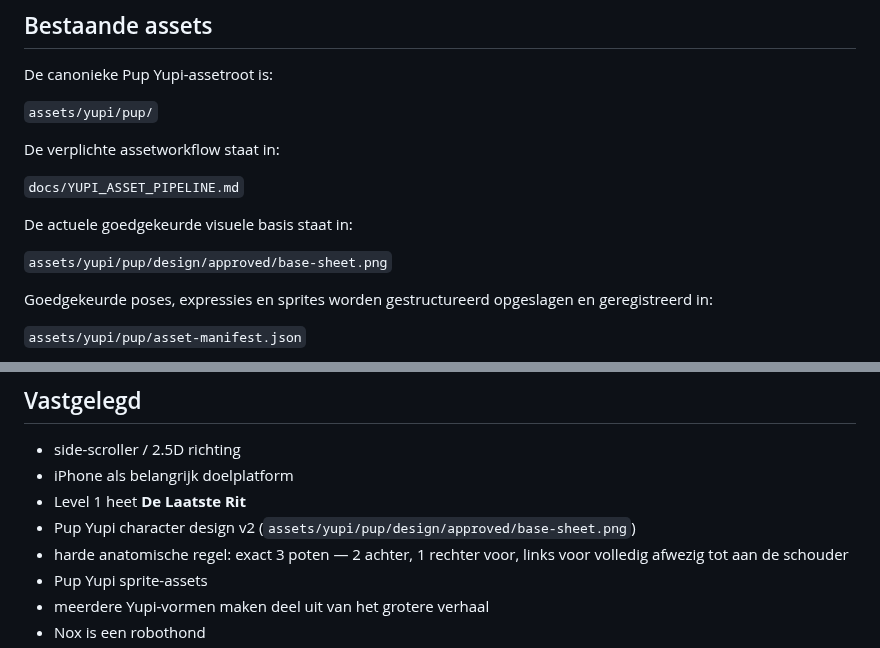
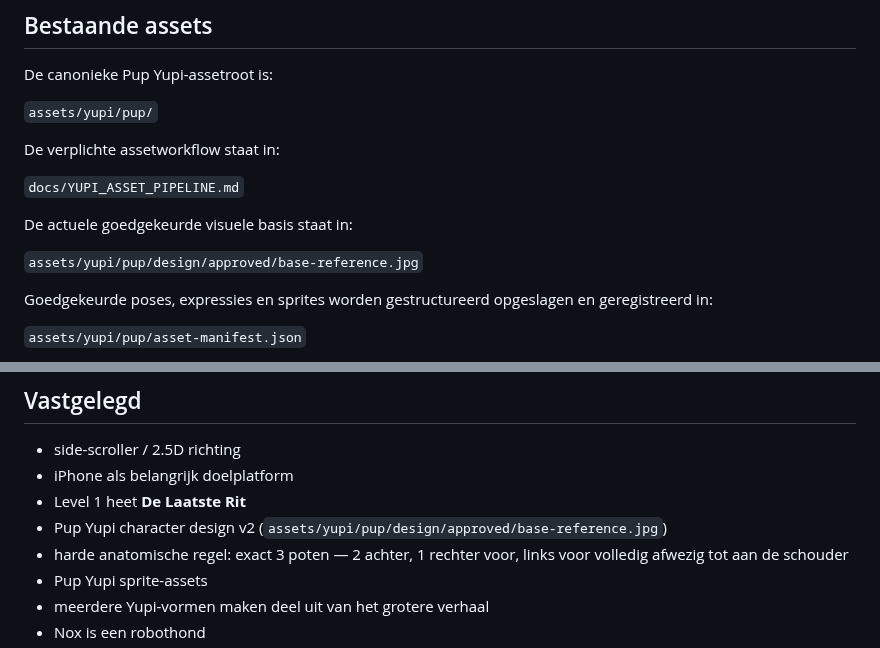
Before and after one commit to johan1981/yupi-game, a Markdown page: docs/YUPI_GAME_BIBLE.md, 2 parts joined by grey strips. GitHub-like rendering.

Commit message:
docs: point canon to latest approved Yupi design

```diff
--- a/docs/YUPI_GAME_BIBLE.md
+++ b/docs/YUPI_GAME_BIBLE.md
@@ -235,7 +235,7 @@ De verplichte assetworkflow staat in:
 
 De actuele goedgekeurde visuele basis staat in:
 
-`assets/yupi/pup/design/approved/base-sheet.png`
+`assets/yupi/pup/design/approved/base-reference.jpg`
 
 Goedgekeurde poses, expressies en sprites worden gestructureerd opgeslagen en geregistreerd in:
 
@@ -884,7 +884,7 @@ Dat voorkomt dat verhaal, GitHub-code en illustraties uiteen gaan lopen.
 - side-scroller / 2.5D richting
 - iPhone als belangrijk doelplatform
 - Level 1 heet **De Laatste Rit**
-- Pup Yupi character design v2 (`assets/yupi/pup/design/approved/base-sheet.png`)
+- Pup Yupi character design v2 (`assets/yupi/pup/design/approved/base-reference.jpg`)
 - harde anatomische regel: exact 3 poten — 2 achter, 1 rechter voor, links voor volledig afwezig tot aan de schouder
 - Pup Yupi sprite-assets
 - meerdere Yupi-vormen maken deel uit van het grotere verhaal
```
